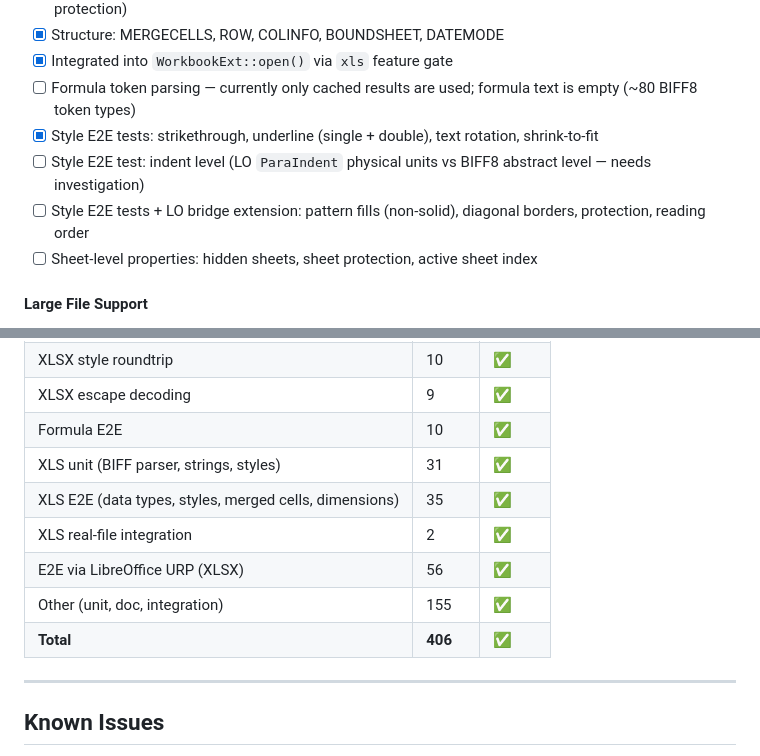
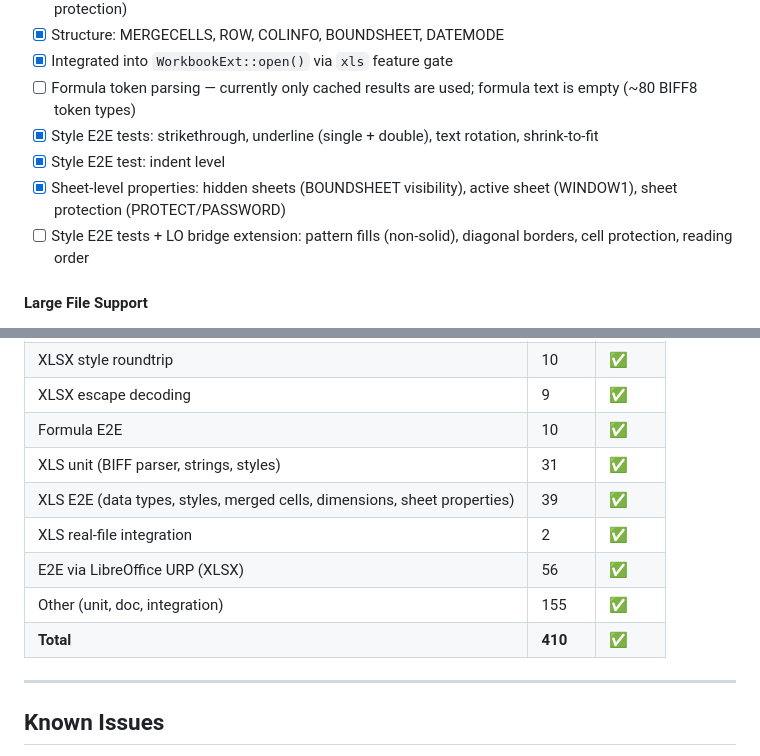
Before and after one commit to guseggert/duke-sheets, a Markdown page: TODO.md, 2 parts joined by grey strips. Rendered like a GitHub page.

Commit message:
Update TODO.md: mark sheet properties and indent complete, 410 tests

```diff
--- a/TODO.md
+++ b/TODO.md
@@ -117,9 +117,9 @@ Common functions needed:
 - [x] Integrated into `WorkbookExt::open()` via `xls` feature gate
 - [ ] Formula token parsing — currently only cached results are used; formula text is empty (~80 BIFF8 token types)
 - [x] Style E2E tests: strikethrough, underline (single + double), text rotation, shrink-to-fit
-- [ ] Style E2E test: indent level (LO `ParaIndent` physical units vs BIFF8 abstract level — needs investigation)
-- [ ] Style E2E tests + LO bridge extension: pattern fills (non-solid), diagonal borders, protection, reading order
-- [ ] Sheet-level properties: hidden sheets, sheet protection, active sheet index
+- [x] Style E2E test: indent level
+- [x] Sheet-level properties: hidden sheets (BOUNDSHEET visibility), active sheet (WINDOW1), sheet protection (PROTECT/PASSWORD)
+- [ ] Style E2E tests + LO bridge extension: pattern fills (non-solid), diagonal borders, cell protection, reading order
 
 #### Large File Support
 - [ ] Streaming XLSX reader (SAX-style, low memory)
@@ -169,11 +169,11 @@ Common functions needed:
 | XLSX escape decoding | 9 | ✅ |
 | Formula E2E | 10 | ✅ |
 | XLS unit (BIFF parser, strings, styles) | 31 | ✅ |
-| XLS E2E (data types, styles, merged cells, dimensions) | 35 | ✅ |
+| XLS E2E (data types, styles, merged cells, dimensions, sheet properties) | 39 | ✅ |
 | XLS real-file integration | 2 | ✅ |
 | E2E via LibreOffice URP (XLSX) | 56 | ✅ |
 | Other (unit, doc, integration) | 155 | ✅ |
-| **Total** | **406** | ✅ |
+| **Total** | **410** | ✅ |
 
 ---
 
```
